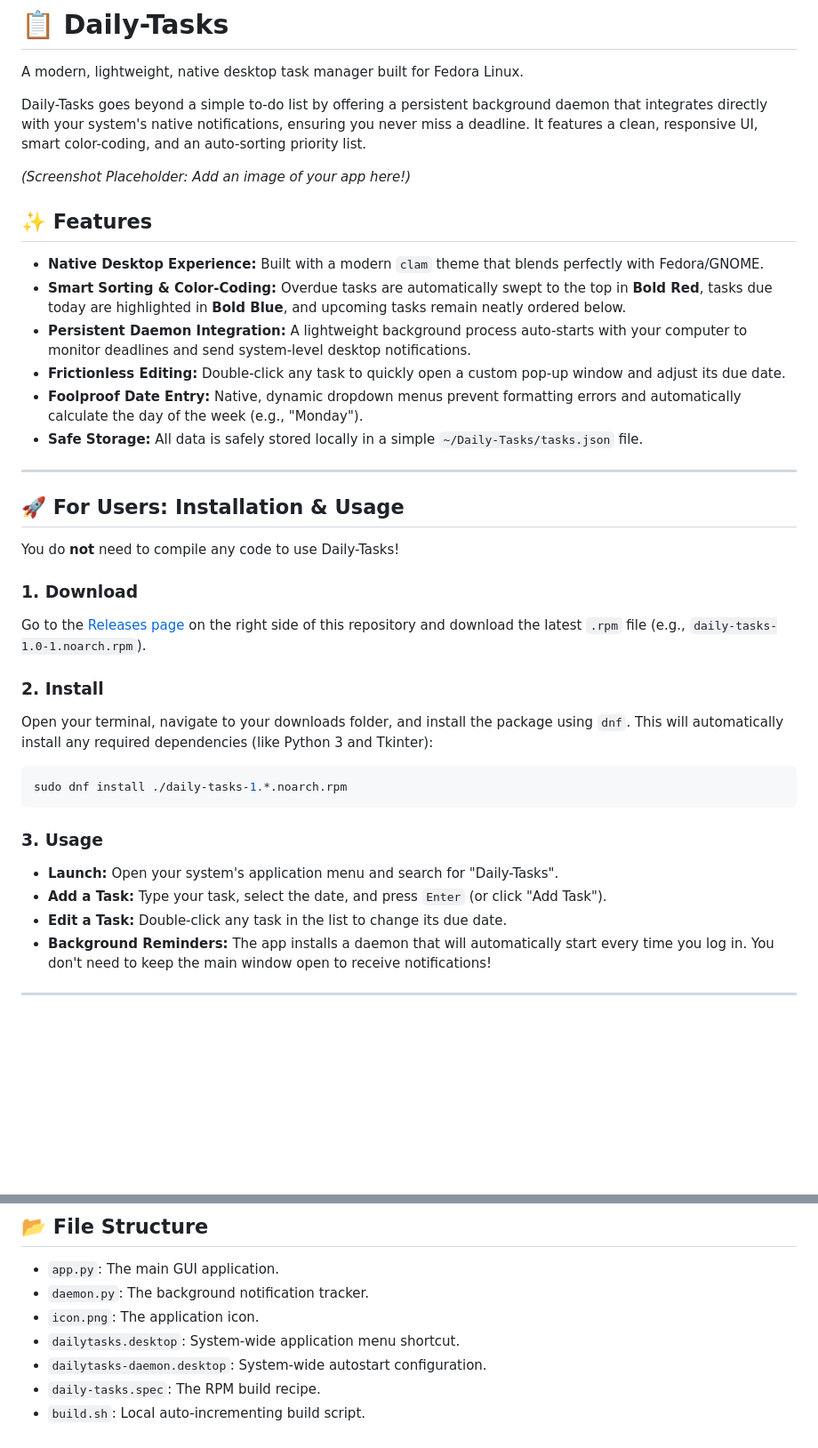
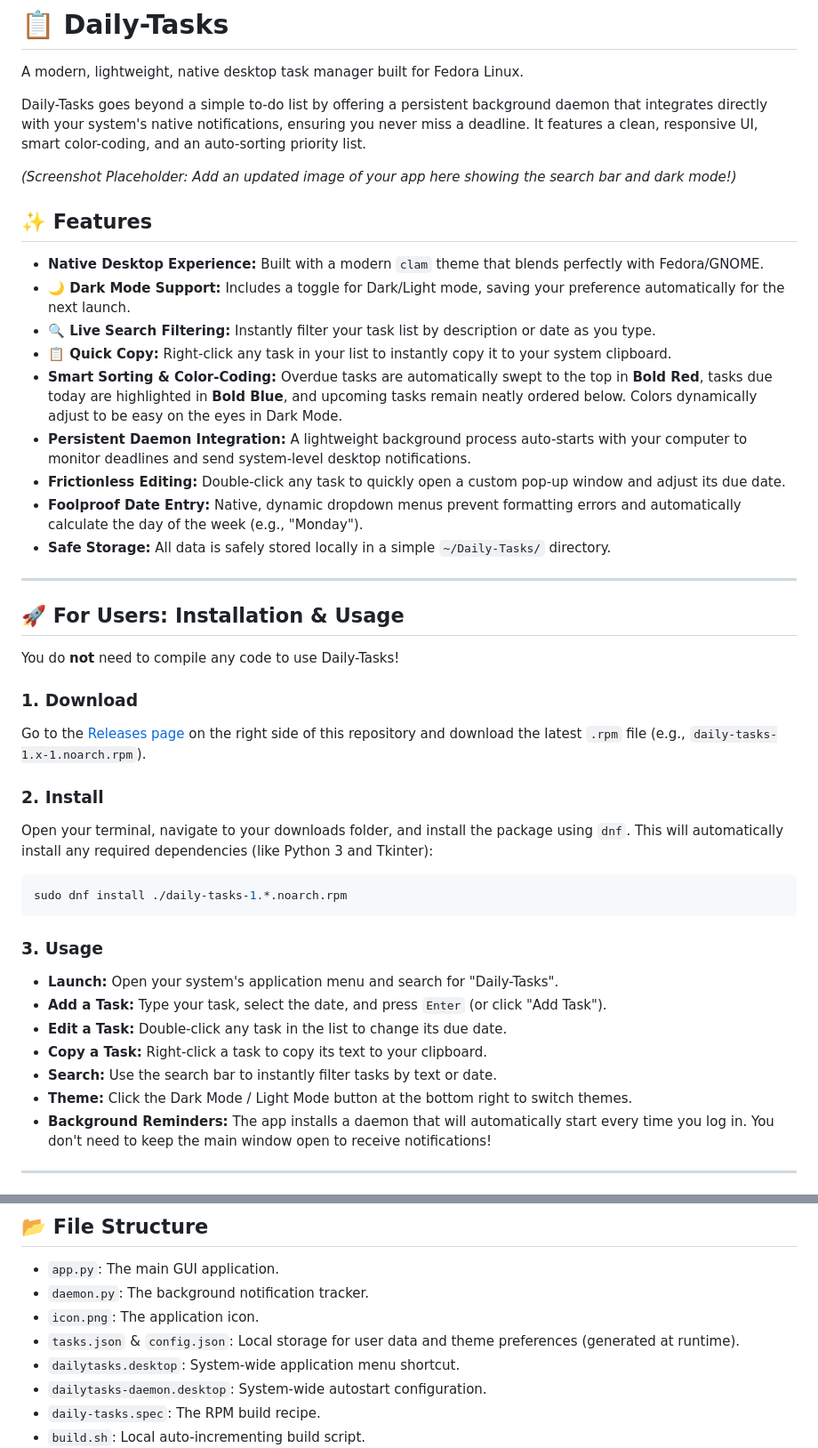
Before and after one commit to sayan3296/daily-tasks, a Markdown page: README.md, 2 parts joined by grey strips. Shown at 89% size. Rendered like a GitHub page; blank space fills up the shorter version.

Commit message:
Updated README with Search, Dark Mode, and Copy features

```diff
--- a/README.md
+++ b/README.md
@@ -4,16 +4,19 @@ A modern, lightweight, native desktop task manager built for Fedora Linux.
 
 Daily-Tasks goes beyond a simple to-do list by offering a persistent background daemon that integrates directly with your system's native notifications, ensuring you never miss a deadline. It features a clean, responsive UI, smart color-coding, and an auto-sorting priority list.
 
-*(Screenshot Placeholder: Add an image of your app here!)*
+*(Screenshot Placeholder: Add an updated image of your app here showing the search bar and dark mode!)*
 
 ## ✨ Features
 
 * **Native Desktop Experience:** Built with a modern `clam` theme that blends perfectly with Fedora/GNOME.
-* **Smart Sorting & Color-Coding:** Overdue tasks are automatically swept to the top in **Bold Red**, tasks due today are highlighted in **Bold Blue**, and upcoming tasks remain neatly ordered below.
+* **🌙 Dark Mode Support:** Includes a toggle for Dark/Light mode, saving your preference automatically for the next launch.
+* **🔍 Live Search Filtering:** Instantly filter your task list by description or date as you type.
+* **📋 Quick Copy:** Right-click any task in your list to instantly copy it to your system clipboard.
+* **Smart Sorting & Color-Coding:** Overdue tasks are automatically swept to the top in **Bold Red**, tasks due today are highlighted in **Bold Blue**, and upcoming tasks remain neatly ordered below. Colors dynamically adjust to be easy on the eyes in Dark Mode.
 * **Persistent Daemon Integration:** A lightweight background process auto-starts with your computer to monitor deadlines and send system-level desktop notifications.
 * **Frictionless Editing:** Double-click any task to quickly open a custom pop-up window and adjust its due date.
 * **Foolproof Date Entry:** Native, dynamic dropdown menus prevent formatting errors and automatically calculate the day of the week (e.g., "Monday").
-* **Safe Storage:** All data is safely stored locally in a simple `~/Daily-Tasks/tasks.json` file.
+* **Safe Storage:** All data is safely stored locally in a simple `~/Daily-Tasks/` directory.
 
 ---
 
@@ -22,7 +25,7 @@ Daily-Tasks goes beyond a simple to-do list by offering a persistent background
 You do **not** need to compile any code to use Daily-Tasks!
 
 ### 1. Download
-Go to the [Releases page](../../releases) on the right side of this repository and download the latest `.rpm` file (e.g., `daily-tasks-1.0-1.noarch.rpm`).
+Go to the [Releases page](../../releases) on the right side of this repository and download the latest `.rpm` file (e.g., `daily-tasks-1.x-1.noarch.rpm`).
 
 ### 2. Install
 Open your terminal, navigate to your downloads folder, and install the package using `dnf`. This will automatically install any required dependencies (like Python 3 and Tkinter):
@@ -35,6 +38,9 @@ sudo dnf install ./daily-tasks-1.*.noarch.rpm
 * **Launch:** Open your system's application menu and search for "Daily-Tasks".
 * **Add a Task:** Type your task, select the date, and press `Enter` (or click "Add Task").
 * **Edit a Task:** Double-click any task in the list to change its due date.
+* **Copy a Task:** Right-click a task to copy its text to your clipboard.
+* **Search:** Use the search bar to instantly filter tasks by text or date.
+* **Theme:** Click the Dark Mode / Light Mode button at the bottom right to switch themes.
 * **Background Reminders:** The app installs a daemon that will automatically start every time you log in. You don't need to keep the main window open to receive notifications!
 
 ---
@@ -82,6 +88,7 @@ If the commit message lacks `[build]`, GitHub Actions will safely ignore the pus
 * `app.py`: The main GUI application.
 * `daemon.py`: The background notification tracker.
 * `icon.png`: The application icon.
+* `tasks.json` & `config.json`: Local storage for user data and theme preferences (generated at runtime).
 * `dailytasks.desktop`: System-wide application menu shortcut.
 * `dailytasks-daemon.desktop`: System-wide autostart configuration.
 * `daily-tasks.spec`: The RPM build recipe.
```
